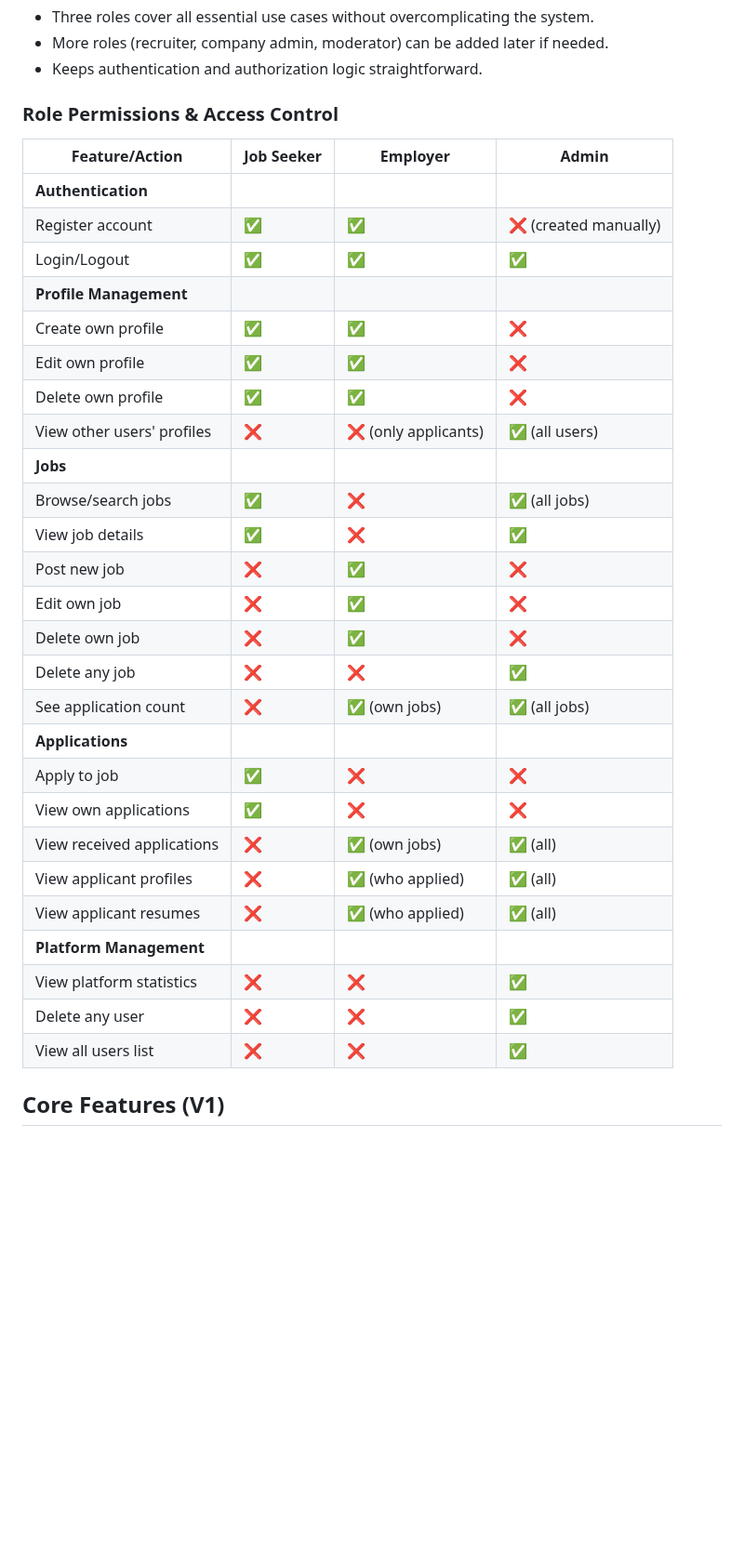
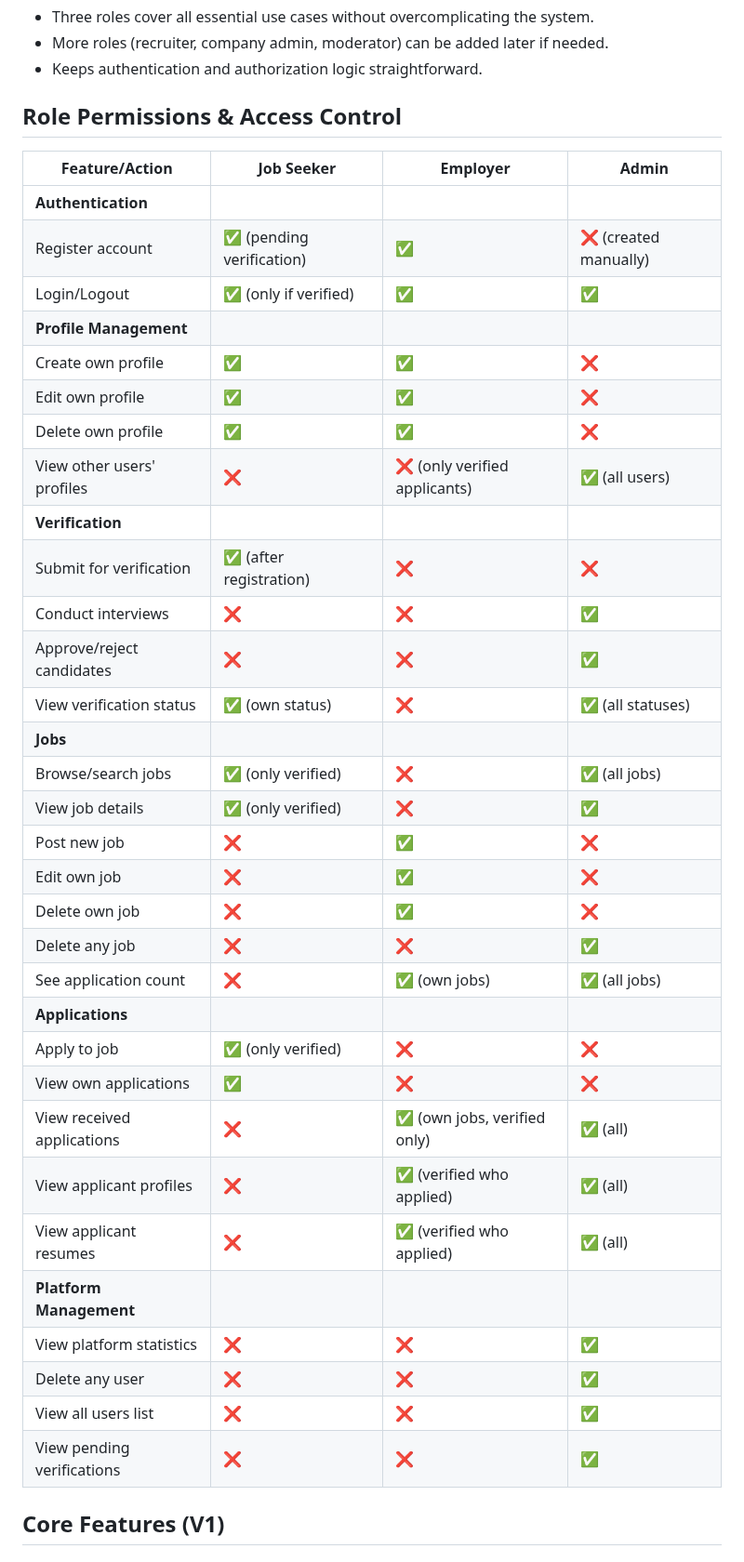
Before and after one commit to MahmoudAlHaj4/Lably, a Markdown page: design.md, the part around the change. Shown at 93% size. Drawn GitHub-style; blank space fills up the shorter version.

Commit message:
docs: update permissions table with verification workflow

```diff
--- a/design.md
+++ b/design.md
@@ -57,36 +57,42 @@ I chose a three role system for the following reasons:
 - More roles (recruiter, company admin, moderator) can be added later if needed.
 - Keeps authentication and authorization logic straightforward.
 
-### Role Permissions & Access Control
+## Role Permissions & Access Control
 
 | Feature/Action | Job Seeker | Employer | Admin |
 |----------------|------------|----------|-------|
 | **Authentication** |
-| Register account | ✅ | ✅ | ❌ (created manually) |
-| Login/Logout | ✅ | ✅ | ✅ |
+| Register account | ✅ (pending verification) | ✅ | ❌ (created manually) |
+| Login/Logout | ✅ (only if verified) | ✅ | ✅ |
 | **Profile Management** |
 | Create own profile | ✅ | ✅ | ❌ |
 | Edit own profile | ✅ | ✅ | ❌ |
 | Delete own profile | ✅ | ✅ | ❌ |
-| View other users' profiles | ❌ | ❌ (only applicants) | ✅ (all users) |
+| View other users' profiles | ❌ | ❌ (only verified applicants) | ✅ (all users) |
+| **Verification** |
+| Submit for verification | ✅ (after registration) | ❌ | ❌ |
+| Conduct interviews | ❌ | ❌ | ✅ |
+| Approve/reject candidates | ❌ | ❌ | ✅ |
+| View verification status | ✅ (own status) | ❌ | ✅ (all statuses) |
 | **Jobs** |
-| Browse/search jobs | ✅ | ❌ | ✅ (all jobs) |
-| View job details | ✅ | ❌ | ✅ |
+| Browse/search jobs | ✅ (only verified) | ❌ | ✅ (all jobs) |
+| View job details | ✅ (only verified) | ❌ | ✅ |
 | Post new job | ❌ | ✅ | ❌ |
 | Edit own job | ❌ | ✅ | ❌ |
 | Delete own job | ❌ | ✅ | ❌ |
 | Delete any job | ❌ | ❌ | ✅ |
 | See application count | ❌ | ✅ (own jobs) | ✅ (all jobs) |
 | **Applications** |
-| Apply to job | ✅ | ❌ | ❌ |
+| Apply to job | ✅ (only verified) | ❌ | ❌ |
 | View own applications | ✅ | ❌ | ❌ |
-| View received applications | ❌ | ✅ (own jobs) | ✅ (all) |
-| View applicant profiles | ❌ | ✅ (who applied) | ✅ (all) |
-| View applicant resumes | ❌ | ✅ (who applied) | ✅ (all) |
+| View received applications | ❌ | ✅ (own jobs, verified only) | ✅ (all) |
+| View applicant profiles | ❌ | ✅ (verified who applied) | ✅ (all) |
+| View applicant resumes | ❌ | ✅ (verified who applied) | ✅ (all) |
 | **Platform Management** |
 | View platform statistics | ❌ | ❌ | ✅ |
 | Delete any user | ❌ | ❌ | ✅ |
 | View all users list | ❌ | ❌ | ✅ |
+| View pending verifications | ❌ | ❌ | ✅ |
 
 ## Core Features (V1)
 
```
